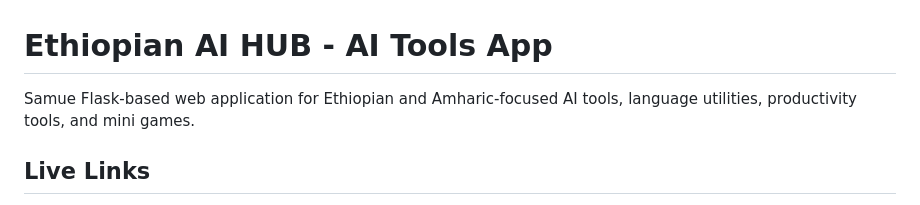
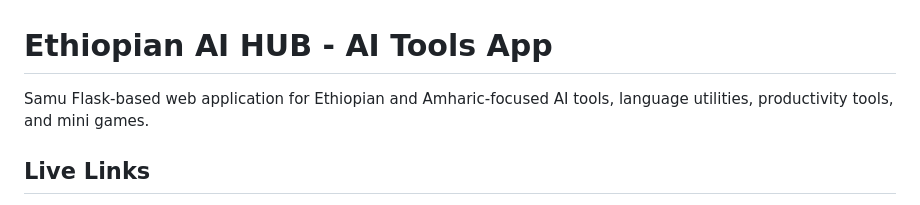
Before and after one commit to samuelabera21/Samuel_AI_Tools_App, a Markdown page: README.md, the part around the change. GitHub-like rendering.

```diff
--- a/README.md
+++ b/README.md
@@ -1,5 +1,5 @@
 # Ethiopian AI HUB - AI Tools App
-Samue
+Samu
 Flask-based web application for Ethiopian and Amharic-focused AI tools, language utilities, productivity tools, and mini games.
 
 ## Live Links
```
